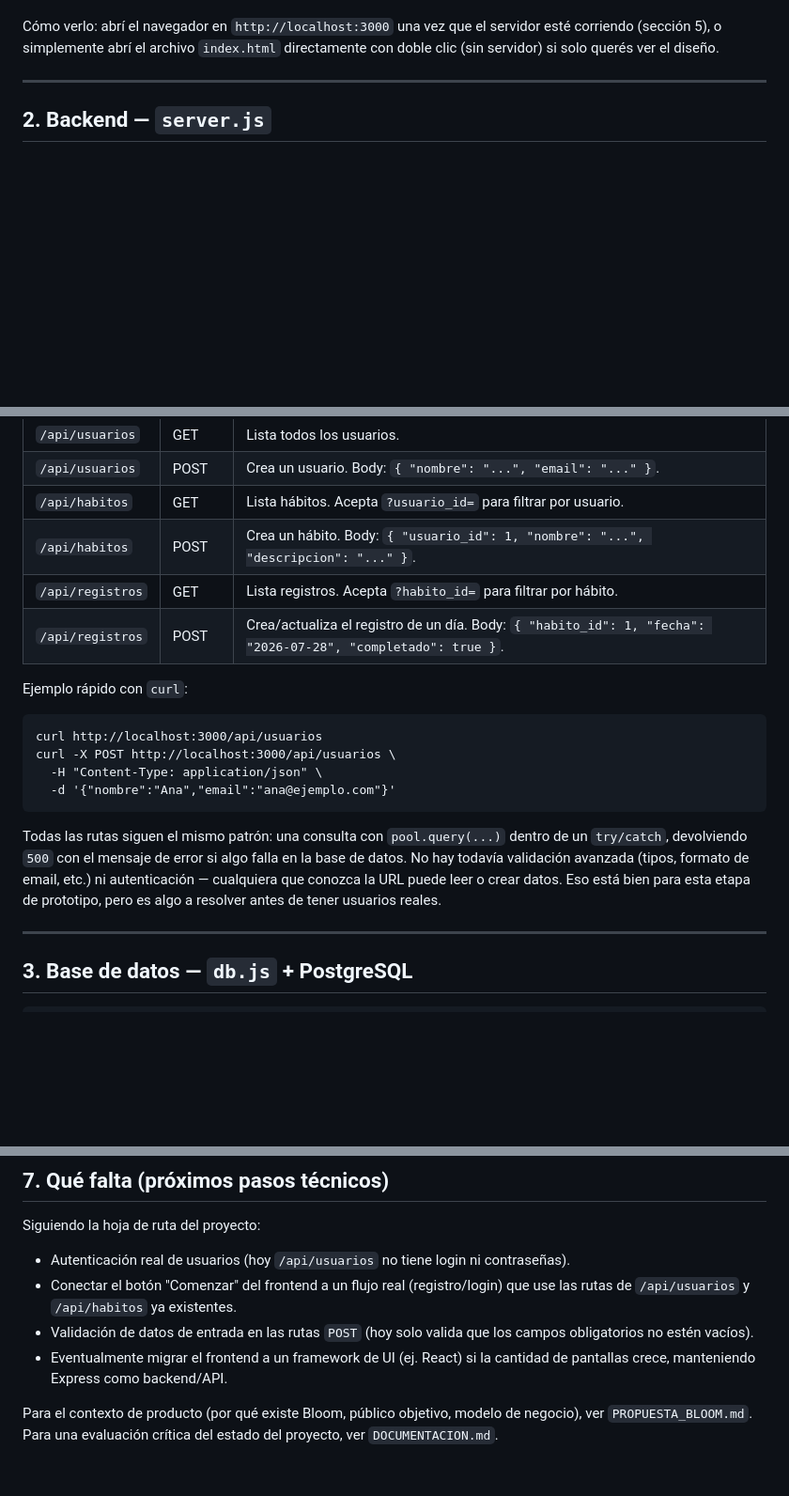
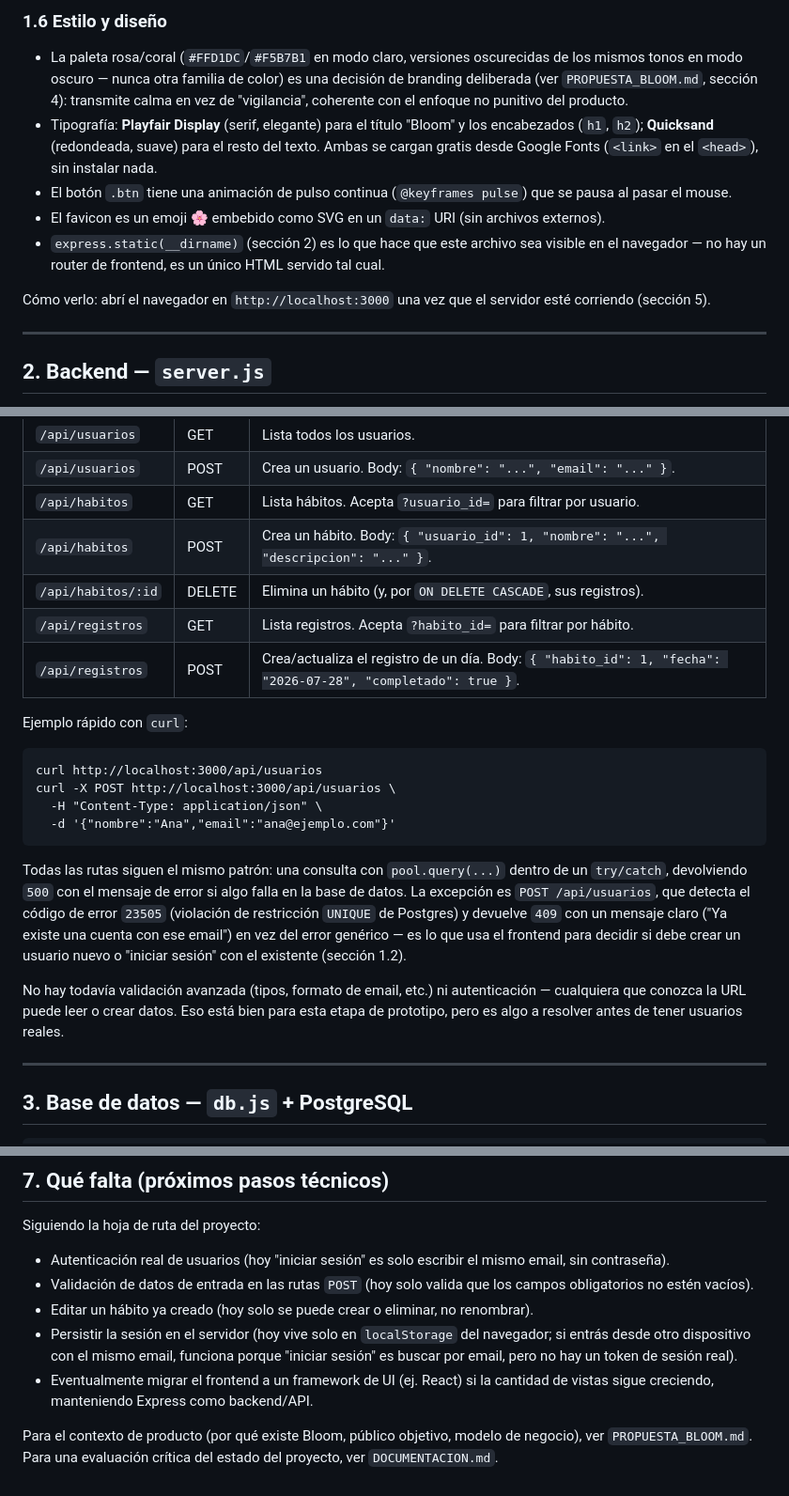
Before and after one commit to marialuisag/bloom-app, a Markdown page: TUTORIAL.md, 3 parts joined by grey strips. Shown at 94% size. Rendered like a GitHub page; blank space fills up the shorter version.

```diff
--- a/TUTORIAL.md
+++ b/TUTORIAL.md
@@ -58,7 +104,20 @@ Puntos clave:
+### 1.6 Estilo y diseño
+
+- La paleta rosa/coral (`#FFD1DC`/`#F5B7B1` en modo claro, versiones oscurecidas de los
+  mismos tonos en modo oscuro — nunca otra familia de color) es una decisión de branding
+  deliberada (ver `PROPUESTA_BLOOM.md`, sección 4): transmite calma en vez de
+  "vigilancia", coherente con el enfoque no punitivo del producto.
+- Tipografía: **Playfair Display** (serif, elegante) para el título "Bloom" y los
+  encabezados (`h1`, `h2`); **Quicksand** (redondeada, suave) para el resto del texto.
+  Ambas se cargan gratis desde Google Fonts (`<link>` en el `<head>`), sin instalar nada.
+- El botón `.btn` tiene una animación de pulso continua (`@keyframes pulse`) que se pausa
+  al pasar el mouse.
+- El favicon es un emoji 🌸 embebido como SVG en un `data:` URI (sin archivos externos).
+- `express.static(__dirname)` (sección 2) es lo que hace que este archivo sea visible en
+  el navegador — no hay un router de frontend, es un único HTML servido tal cual.
 
 Cómo verlo: abrí el navegador en `http://localhost:3000` una vez que el servidor esté
-corriendo (sección 5), o simplemente abrí el archivo `index.html` directamente con doble
-clic (sin servidor) si solo querés ver el diseño.
+corriendo (sección 5).
 
 ---
 
@@ -127,6 +186,7 @@ Además de `/api/health`, `server.js` expone rutas CRUD básicas sobre las tres
 | `/api/usuarios` | POST | Crea un usuario. Body: `{ "nombre": "...", "email": "..." }`. |
 | `/api/habitos` | GET | Lista hábitos. Acepta `?usuario_id=` para filtrar por usuario. |
 | `/api/habitos` | POST | Crea un hábito. Body: `{ "usuario_id": 1, "nombre": "...", "descripcion": "..." }`. |
+| `/api/habitos/:id` | DELETE | Elimina un hábito (y, por `ON DELETE CASCADE`, sus registros). |
 | `/api/registros` | GET | Lista registros. Acepta `?habito_id=` para filtrar por hábito. |
 | `/api/registros` | POST | Crea/actualiza el registro de un día. Body: `{ "habito_id": 1, "fecha": "2026-07-28", "completado": true }`. |
 
@@ -140,9 +200,14 @@ curl -X POST http://localhost:3000/api/usuarios \
 
 Todas las rutas siguen el mismo patrón: una consulta con `pool.query(...)` dentro de un
 `try/catch`, devolviendo `500` con el mensaje de error si algo falla en la base de datos.
-No hay todavía validación avanzada (tipos, formato de email, etc.) ni autenticación — cualquiera
-que conozca la URL puede leer o crear datos. Eso está bien para esta etapa de prototipo,
-pero es algo a resolver antes de tener usuarios reales.
+La excepción es `POST /api/usuarios`, que detecta el código de error `23505` (violación de
+restricción `UNIQUE` de Postgres) y devuelve `409` con un mensaje claro ("Ya existe una
+cuenta con ese email") en vez del error genérico — es lo que usa el frontend para decidir
+si debe crear un usuario nuevo o "iniciar sesión" con el existente (sección 1.2).
+
+No hay todavía validación avanzada (tipos, formato de email, etc.) ni autenticación —
+cualquiera que conozca la URL puede leer o crear datos. Eso está bien para esta etapa de
+prototipo, pero es algo a resolver antes de tener usuarios reales.
 
 ---
 
@@ -287,13 +352,16 @@ permite referenciar la URL de la base de datos entre servicios
 ## 7. Qué falta (próximos pasos técnicos)
 
 Siguiendo la hoja de ruta del proyecto:
-- Autenticación real de usuarios (hoy `/api/usuarios` no tiene login ni contraseñas).
-- Conectar el botón "Comenzar" del frontend a un flujo real (registro/login) que use
-  las rutas de `/api/usuarios` y `/api/habitos` ya existentes.
+- Autenticación real de usuarios (hoy "iniciar sesión" es solo escribir el mismo email,
+  sin contraseña).
 - Validación de datos de entrada en las rutas `POST` (hoy solo valida que los campos
   obligatorios no estén vacíos).
+- Editar un hábito ya creado (hoy solo se puede crear o eliminar, no renombrar).
+- Persistir la sesión en el servidor (hoy vive solo en `localStorage` del navegador; si
+  entrás desde otro dispositivo con el mismo email, funciona porque "iniciar sesión" es
+  buscar por email, pero no hay un token de sesión real).
 - Eventualmente migrar el frontend a un framework de UI (ej. React) si la cantidad de
-  pantallas crece, manteniendo Express como backend/API.
+  vistas sigue creciendo, manteniendo Express como backend/API.
 
 Para el contexto de producto (por qué existe Bloom, público objetivo, modelo de negocio),
 ver `PROPUESTA_BLOOM.md`. Para una evaluación crítica del estado del proyecto, ver
```
Also changed, not shown: other parts of TUTORIAL.md (+72 -26 lines).
